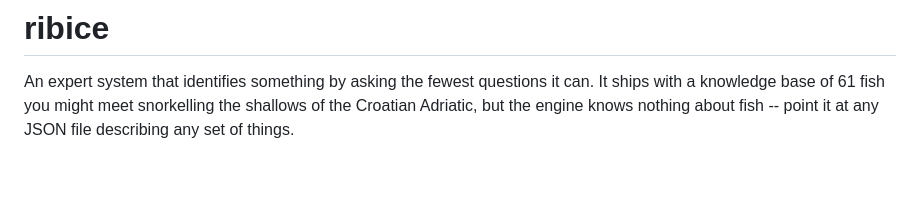
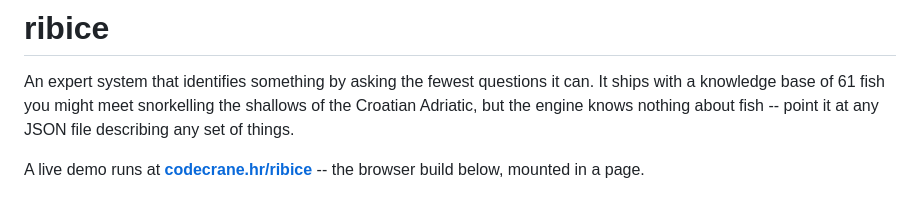
Before and after one commit to luka-papez/ribice, a Markdown page: README.md, the part around the change. Drawn GitHub-style; blank space fills up the shorter version.

Commit message:
docs: link the live demo
A hosted instance of the browser build now runs at codecrane.hr/ribice,
so the README points at something you can try before reading how to
embed it.

Co-Authored-By: Claude Opus 5 <noreply@anthropic.com>
Claude-Session: https://claude.ai/code/session_012ykDfzqPg9ULVoQ3qhRJwa

```diff
--- a/README.md
+++ b/README.md
@@ -4,6 +4,9 @@ An expert system that identifies something by asking the fewest questions it can
 It ships with a knowledge base of 61 fish you might meet snorkelling the shallows
 of the Croatian Adriatic, but the engine knows nothing about fish -- point it at
 any JSON file describing any set of things.
+
+A live demo runs at **[codecrane.hr/ribice](https://codecrane.hr/ribice/)** --
+the browser build below, mounted in a page.
 
 <p align="center">
   <img src="docs/quiz.gif" width="600"
```
